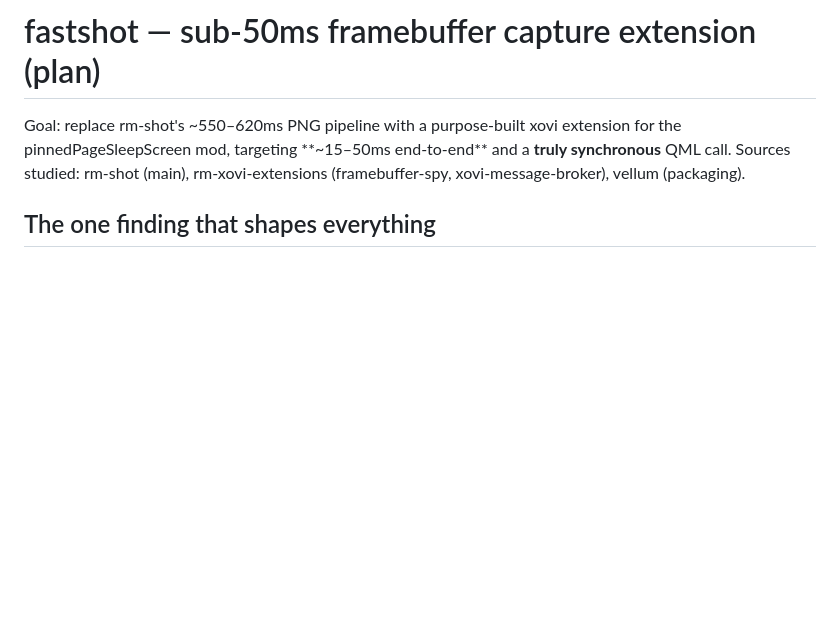
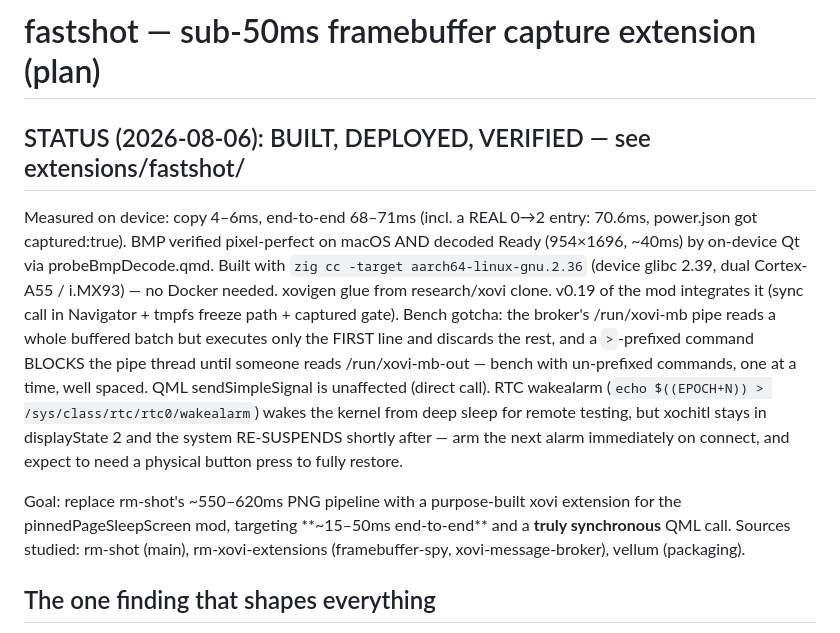
Before and after one commit to YanGeruch/pinnedPageSleepScreen, a Markdown page: docs/fastshot-plan.md, the part around the change. Drawn GitHub-style; blank space fills up the shorter version.

Commit message:
Document fastshot verified results + bench/RTC traps

```diff
--- a/docs/fastshot-plan.md
+++ b/docs/fastshot-plan.md
@@ -1,4 +1,22 @@
 # fastshot — sub-50ms framebuffer capture extension (plan)
+
+## STATUS (2026-08-06): BUILT, DEPLOYED, VERIFIED — see extensions/fastshot/
+
+Measured on device: copy 4–6ms, end-to-end 68–71ms (incl. a REAL 0→2 entry:
+70.6ms, power.json got captured:true). BMP verified pixel-perfect on macOS
+AND decoded Ready (954×1696, ~40ms) by on-device Qt via probeBmpDecode.qmd.
+Built with `zig cc -target aarch64-linux-gnu.2.36` (device glibc 2.39, dual
+Cortex-A55 / i.MX93) — no Docker needed. xovigen glue from research/xovi
+clone. v0.19 of the mod integrates it (sync call in Navigator + tmpfs freeze
+path + captured gate). Bench gotcha: the broker's /run/xovi-mb pipe reads a
+whole buffered batch but executes only the FIRST line and discards the rest,
+and a `>`-prefixed command BLOCKS the pipe thread until someone reads
+/run/xovi-mb-out — bench with un-prefixed commands, one at a time, well
+spaced. QML sendSimpleSignal is unaffected (direct call). RTC wakealarm
+(`echo $((EPOCH+N)) > /sys/class/rtc/rtc0/wakealarm`) wakes the kernel from
+deep sleep for remote testing, but xochitl stays in displayState 2 and the
+system RE-SUSPENDS shortly after — arm the next alarm immediately on
+connect, and expect to need a physical button press to fully restore.
 
 Goal: replace rm-shot's ~550–620ms PNG pipeline with a purpose-built xovi
 extension for the pinnedPageSleepScreen mod, targeting **~15–50ms end-to-end**
```
